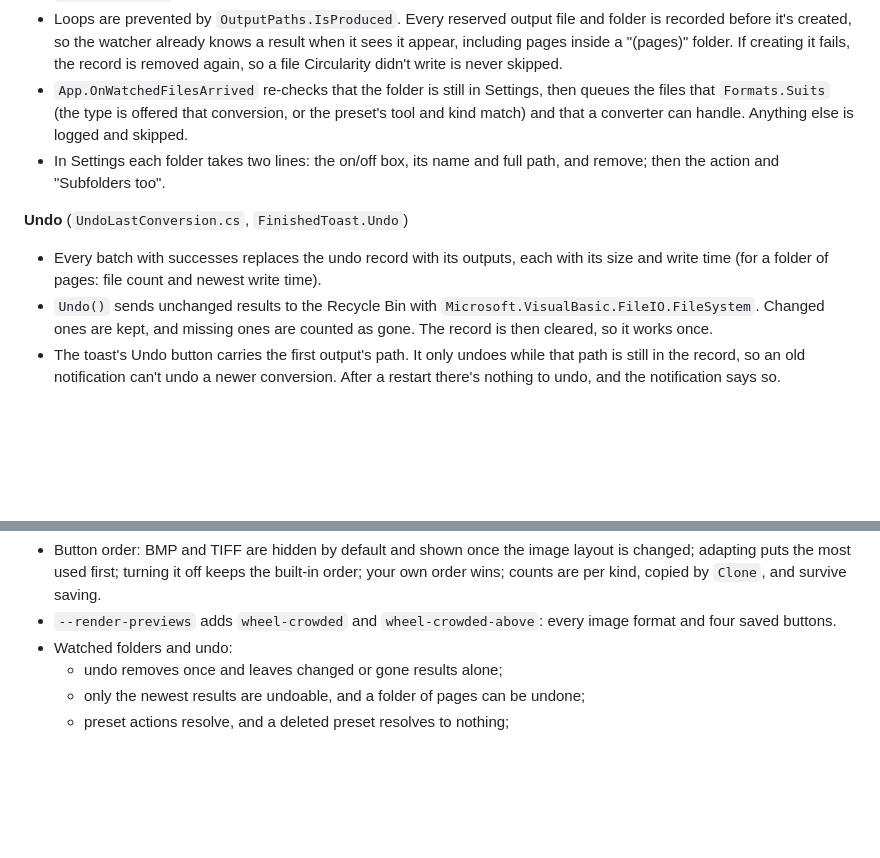
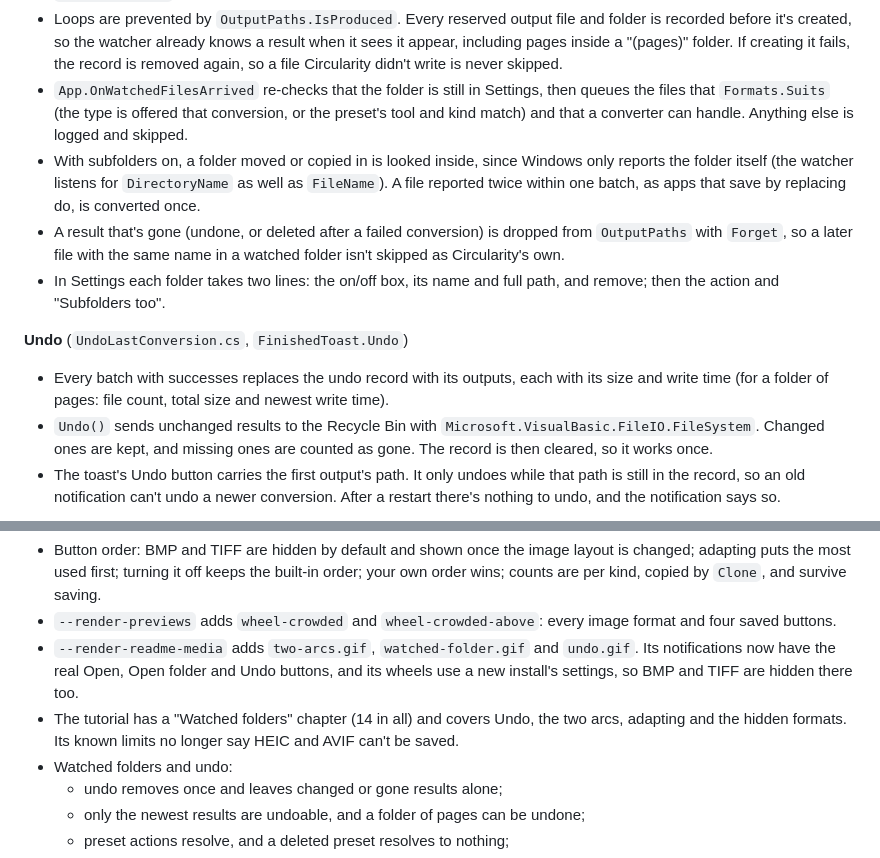
Before and after one commit to AtharvGogia/Circularity-for-Windows, a Markdown page: docs/releases/0.6.0.md, 2 parts joined by grey strips. GitHub-like rendering; blank space fills up the shorter version.

```diff
--- a/docs/releases/0.6.0.md
+++ b/docs/releases/0.6.0.md
@@ -29,10 +29,12 @@ Windows may show a SmartScreen warning because the installer isn't code-signed:
 - A candidate must have a known file type and must not be a directory, hidden, system, temporary, `~`- or `.`-prefixed, or a partial download. It is reported once its size and time have stayed the same for a second and it opens with `FileShare.None`, or it is dropped after 30 minutes. Files arriving within 2 seconds of each other become one batch.
 - Loops are prevented by `OutputPaths.IsProduced`. Every reserved output file and folder is recorded before it's created, so the watcher already knows a result when it sees it appear, including pages inside a "(pages)" folder. If creating it fails, the record is removed again, so a file Circularity didn't write is never skipped.
 - `App.OnWatchedFilesArrived` re-checks that the folder is still in Settings, then queues the files that `Formats.Suits` (the type is offered that conversion, or the preset's tool and kind match) and that a converter can handle. Anything else is logged and skipped.
+- With subfolders on, a folder moved or copied in is looked inside, since Windows only reports the folder itself (the watcher listens for `DirectoryName` as well as `FileName`). A file reported twice within one batch, as apps that save by replacing do, is converted once.
+- A result that's gone (undone, or deleted after a failed conversion) is dropped from `OutputPaths` with `Forget`, so a later file with the same name in a watched folder isn't skipped as Circularity's own.
 - In Settings each folder takes two lines: the on/off box, its name and full path, and remove; then the action and "Subfolders too".
 
 **Undo** (`UndoLastConversion.cs`, `FinishedToast.Undo`)
-- Every batch with successes replaces the undo record with its outputs, each with its size and write time (for a folder of pages: file count and newest write time).
+- Every batch with successes replaces the undo record with its outputs, each with its size and write time (for a folder of pages: file count, total size and newest write time).
 - `Undo()` sends unchanged results to the Recycle Bin with `Microsoft.VisualBasic.FileIO.FileSystem`. Changed ones are kept, and missing ones are counted as gone. The record is then cleared, so it works once.
 - The toast's Undo button carries the first output's path. It only undoes while that path is still in the record, so an old notification can't undo a newer conversion. After a restart there's nothing to undo, and the notification says so.
 
@@ -53,6 +55,8 @@ Windows may show a SmartScreen warning because the installer isn't code-signed:
 **Tests**
 - Button order: BMP and TIFF are hidden by default and shown once the image layout is changed; adapting puts the most used first; turning it off keeps the built-in order; your own order wins; counts are per kind, copied by `Clone`, and survive saving.
 - `--render-previews` adds `wheel-crowded` and `wheel-crowded-above`: every image format and four saved buttons.
+- `--render-readme-media` adds `two-arcs.gif`, `watched-folder.gif` and `undo.gif`. Its notifications now have the real Open, Open folder and Undo buttons, and its wheels use a new install's settings, so BMP and TIFF are hidden there too.
+- The tutorial has a "Watched folders" chapter (14 in all) and covers Undo, the two arcs, adapting and the hidden formats. Its known limits no longer say HEIC and AVIF can't be saved.
 - Watched folders and undo:
   - undo removes once and leaves changed or gone results alone;
   - only the newest results are undoable, and a folder of pages can be undone;
```
Also changed, not shown: README.md (+12 -5 lines), docs/media/appearance.gif, docs/media/drag.gif, docs/media/keyboard.gif, docs/media/two-arcs.gif (added), docs/media/undo.gif (added), docs/media/watched-folder.gif (added), 7 other files.
